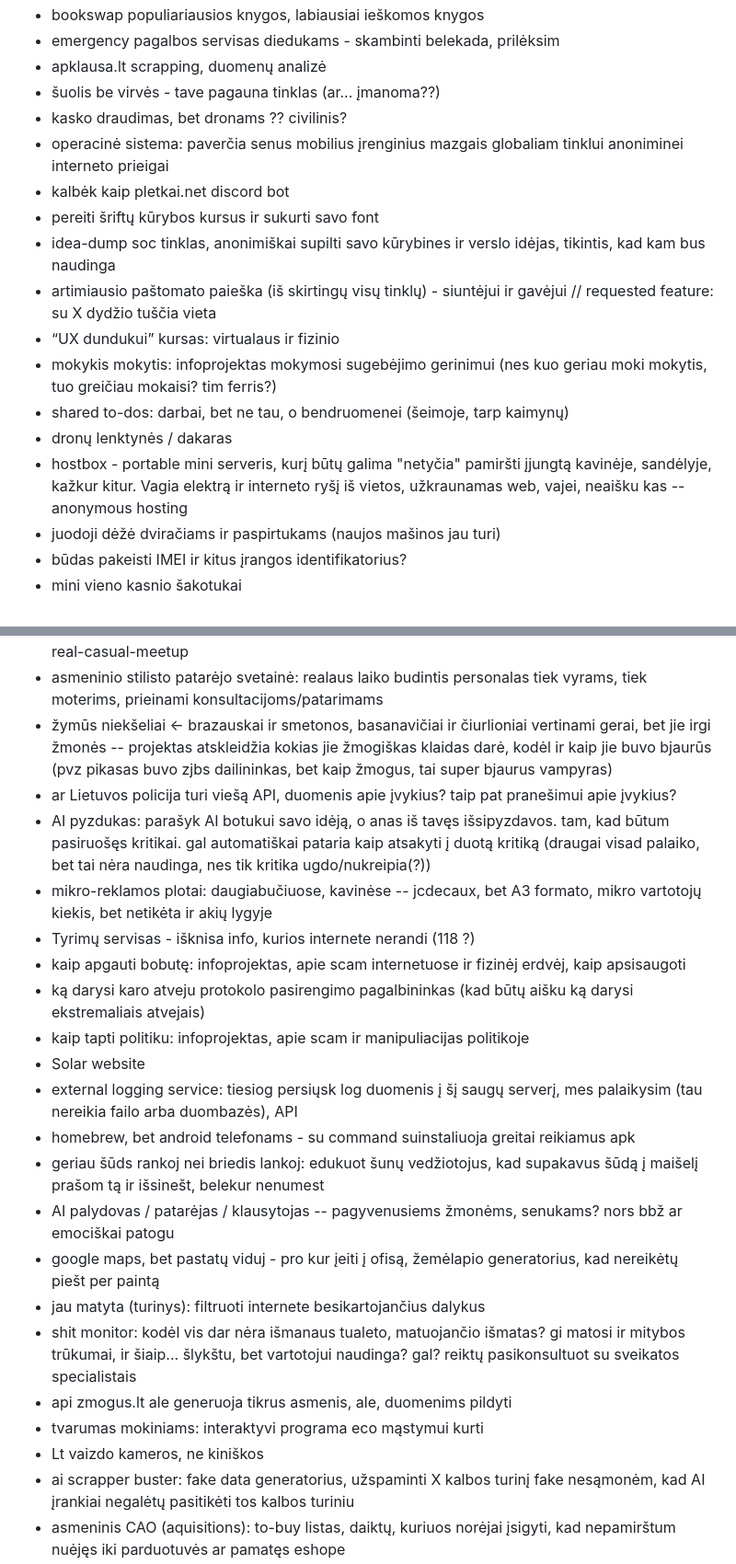
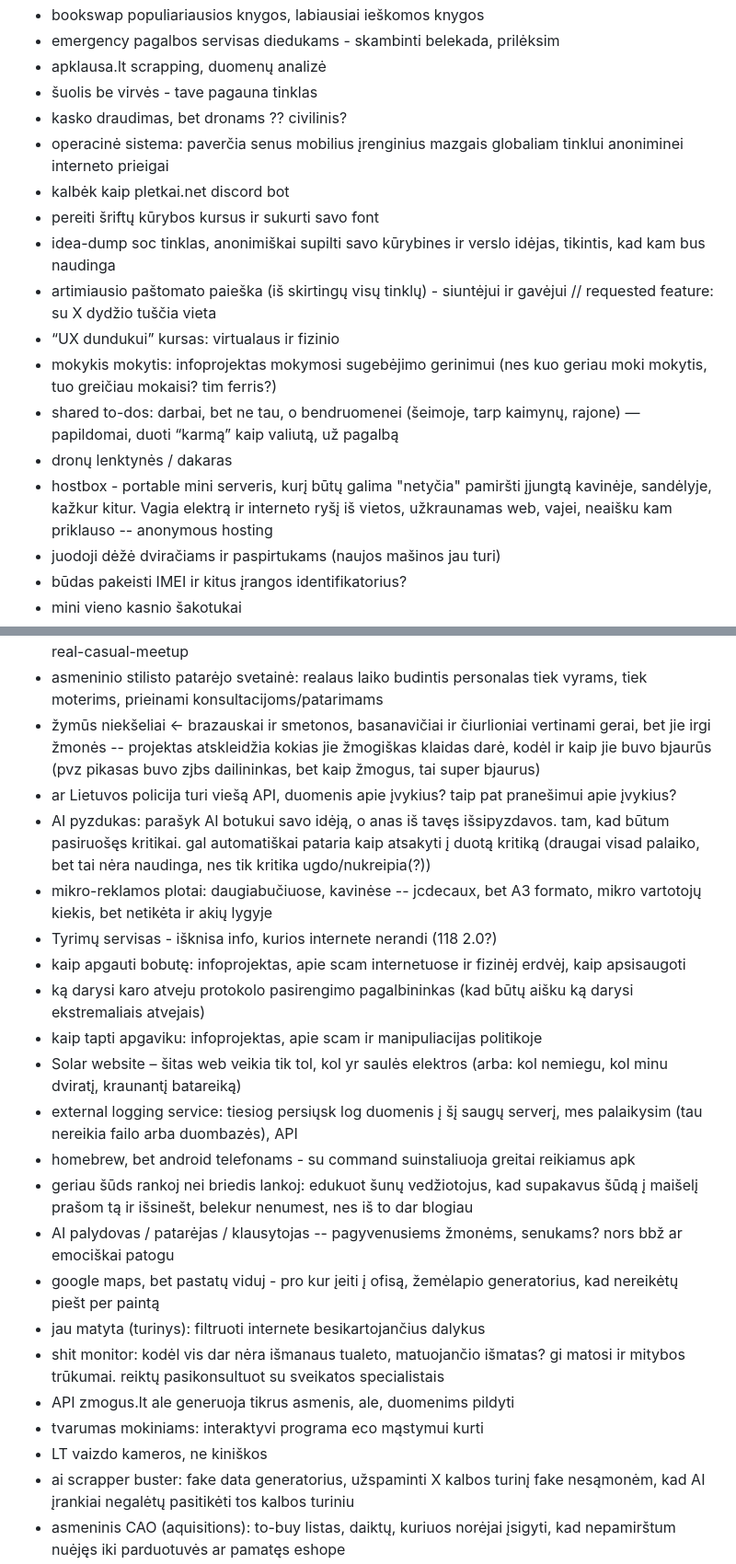
Before and after one commit to Debesyla/dago-ideas, a Markdown page: _includes/idejos.md, 2 parts joined by grey strips. Shown at 92% size. GitHub-like rendering.

```diff
--- a/_includes/idejos.md
+++ b/_includes/idejos.md
@@ -78,7 +82,7 @@
 - bookswap populiariausios knygos, labiausiai ieškomos knygos
 - emergency pagalbos servisas diedukams - skambinti belekada, prilėksim
 - apklausa.lt scrapping, duomenų analizė
-- šuolis be virvės - tave pagauna tinklas (ar... įmanoma??)
+- šuolis be virvės - tave pagauna tinklas
 - kasko draudimas, bet dronams ?? civilinis?
 - operacinė sistema: paverčia senus mobilius įrenginius mazgais globaliam tinklui anoniminei interneto prieigai
 - kalbėk kaip pletkai.net discord bot
@@ -87,9 +91,9 @@
 - artimiausio paštomato paieška (iš skirtingų visų tinklų) - siuntėjui ir gavėjui // requested feature: su X dydžio tuščia vieta
 - “UX dundukui” kursas: virtualaus ir fizinio
 - mokykis mokytis: infoprojektas mokymosi sugebėjimo gerinimui (nes kuo geriau moki mokytis, tuo greičiau mokaisi? tim ferris?)
-- shared to-dos: darbai, bet ne tau, o bendruomenei (šeimoje, tarp kaimynų)
+- shared to-dos: darbai, bet ne tau, o bendruomenei (šeimoje, tarp kaimynų, rajone) — papildomai, duoti “karmą” kaip valiutą, už pagalbą
 - dronų lenktynės / dakaras
-- hostbox - portable mini serveris, kurį būtų galima "netyčia" pamiršti įjungtą kavinėje, sandėlyje, kažkur kitur. Vagia elektrą ir interneto ryšį iš vietos, užkraunamas web, vajei, neaišku kas -- anonymous hosting
+- hostbox - portable mini serveris, kurį būtų galima "netyčia" pamiršti įjungtą kavinėje, sandėlyje, kažkur kitur. Vagia elektrą ir interneto ryšį iš vietos, užkraunamas web, vajei, neaišku kam priklauso -- anonymous hosting
 - juodoji dėžė dviračiams ir paspirtukams (naujos mašinos jau turi)
 - būdas pakeisti IMEI ir kitus įrangos identifikatorius?
 - mini vieno kasnio šakotukai
@@ -121,25 +125,25 @@
 - Dainos tempimo app - padaro 30 sekndž arba ir visos valandos, pagal užsakytą ilgį
 - išeik į kiemą: app vietiniam fiziniam renginiam, random pašnekėjimam jei neturi ką veikt, live-real-casual-meetup
 - asmeninio stilisto patarėjo svetainė: realaus laiko budintis personalas tiek vyrams, tiek moterims, prieinami konsultacijoms/patarimams
-- žymūs niekšeliai <- brazauskai ir smetonos, basanavičiai ir čiurlioniai vertinami gerai, bet jie irgi žmonės -- projektas atskleidžia kokias jie žmogiškas klaidas darė, kodėl ir kaip jie buvo bjaurūs (pvz pikasas buvo zjbs dailininkas, bet kaip žmogus, tai super bjaurus vampyras)
+- žymūs niekšeliai <- brazauskai ir smetonos, basanavičiai ir čiurlioniai vertinami gerai, bet jie irgi žmonės -- projektas atskleidžia kokias jie žmogiškas klaidas darė, kodėl ir kaip jie buvo bjaurūs (pvz pikasas buvo zjbs dailininkas, bet kaip žmogus, tai super bjaurus)
 - ar Lietuvos policija turi viešą API, duomenis apie įvykius? taip pat pranešimui apie įvykius?
 - AI pyzdukas: parašyk AI botukui savo idėją, o anas iš tavęs išsipyzdavos. tam, kad būtum pasiruošęs kritikai. gal automatiškai pataria kaip atsakyti į duotą kritiką (draugai visad palaiko, bet tai nėra naudinga, nes tik kritika ugdo/nukreipia(?))
 - mikro-reklamos plotai: daugiabučiuose, kavinėse -- jcdecaux, bet A3 formato, mikro vartotojų kiekis, bet netikėta ir akių lygyje
-- Tyrimų servisas - išknisa info, kurios internete nerandi (118 ?)
+- Tyrimų servisas - išknisa info, kurios internete nerandi (118 2.0?)
 - kaip apgauti bobutę: infoprojektas, apie scam internetuose ir fizinėj erdvėj, kaip apsisaugoti
 - ką darysi karo atveju protokolo pasirengimo pagalbininkas (kad būtų aišku ką darysi ekstremaliais atvejais)
-- kaip tapti politiku: infoprojektas, apie scam ir manipuliacijas politikoje
-- Solar website
+- kaip tapti apgaviku: infoprojektas, apie scam ir manipuliacijas politikoje
+- Solar website – šitas web veikia tik tol, kol yr saulės elektros (arba: kol nemiegu, kol minu dviratį, kraunantį batareiką)
 - external logging service: tiesiog persiųsk log duomenis į šį saugų serverį, mes palaikysim (tau nereikia failo arba duombazės), API
 - homebrew, bet android telefonams - su command suinstaliuoja greitai reikiamus apk
-- geriau šūds rankoj nei briedis lankoj: edukuot šunų vedžiotojus, kad supakavus šūdą į maišelį prašom tą ir išsinešt, belekur nenumest
+- geriau šūds rankoj nei briedis lankoj: edukuot šunų vedžiotojus, kad supakavus šūdą į maišelį prašom tą ir išsinešt, belekur nenumest, nes iš to dar blogiau
 - AI palydovas / patarėjas / klausytojas -- pagyvenusiems žmonėms, senukams? nors bbž ar emociškai patogu
 - google maps, bet pastatų viduj - pro kur įeiti į ofisą, žemėlapio generatorius, kad nereikėtų piešt per paintą
 - jau matyta (turinys): filtruoti internete besikartojančius dalykus
-- shit monitor: kodėl vis dar nėra išmanaus tualeto, matuojančio išmatas? gi matosi ir mitybos trūkumai, ir šiaip... šlykštu, bet vartotojui naudinga? gal? reiktų pasikonsultuot su sveikatos specialistais
-- api zmogus.lt ale generuoja tikrus asmenis, ale, duomenims pildyti
+- shit monitor: kodėl vis dar nėra išmanaus tualeto, matuojančio išmatas? gi matosi ir mitybos trūkumai. reiktų pasikonsultuot su sveikatos specialistais
+- API zmogus.lt ale generuoja tikrus asmenis, ale, duomenims pildyti
 - tvarumas mokiniams: interaktyvi programa eco mąstymui kurti
-- Lt vaizdo kameros, ne kiniškos
+- LT vaizdo kameros, ne kiniškos
 - ai scrapper buster: fake data generatorius, užspaminti X kalbos turinį fake nesąmonėm, kad AI įrankiai negalėtų pasitikėti tos kalbos turiniu
 - asmeninis CAO (aquisitions): to-buy listas, daiktų, kuriuos norėjai įsigyti, kad nepamirštum nuėjęs iki parduotuvės ar pamatęs eshope
 - GPS ping emergency radio --- koks minimaliausias įmanomas variantas, su mažiausiai elektros? saulės energija? prakaito druska?
```
Also changed, not shown: other parts of _includes/idejos.md (+25 -21 lines).
